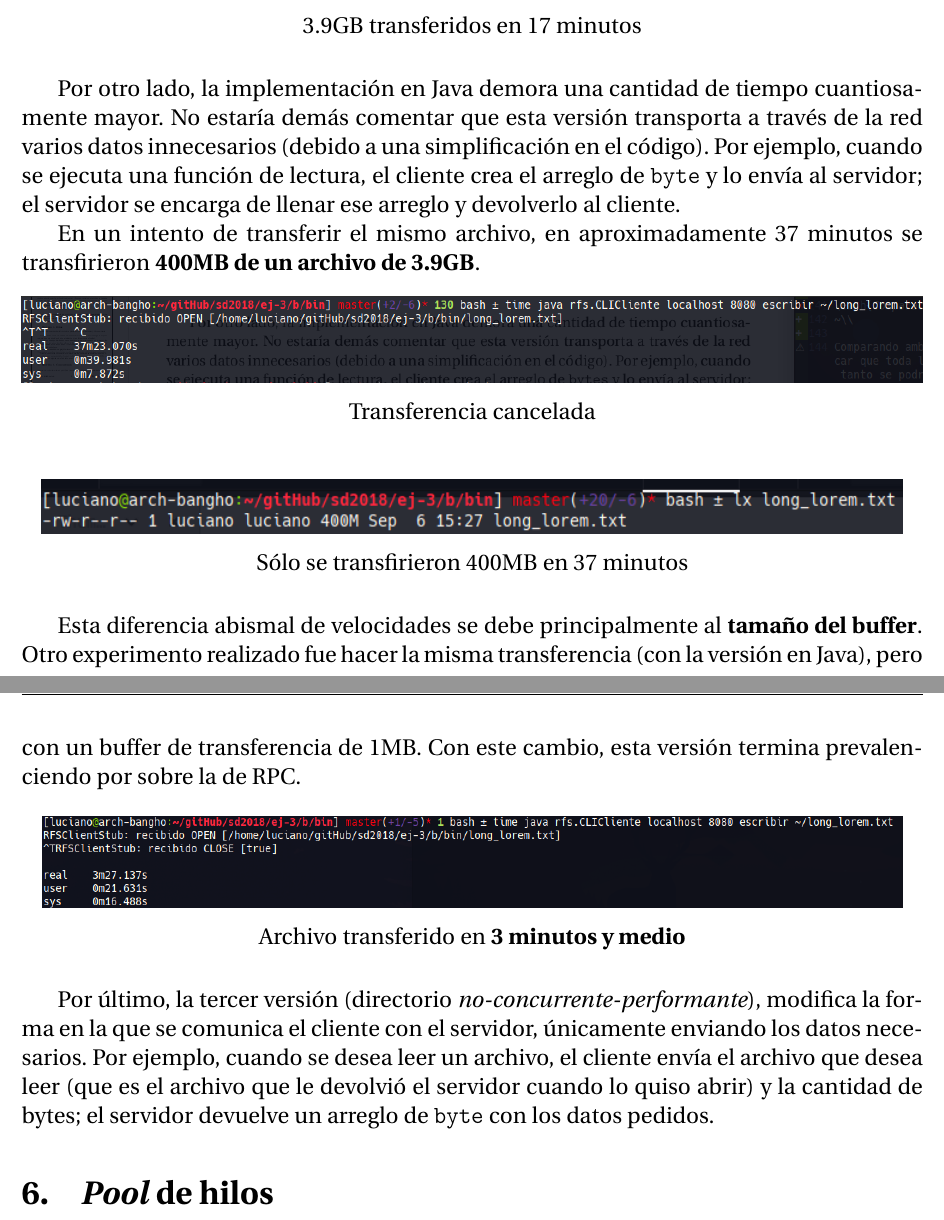
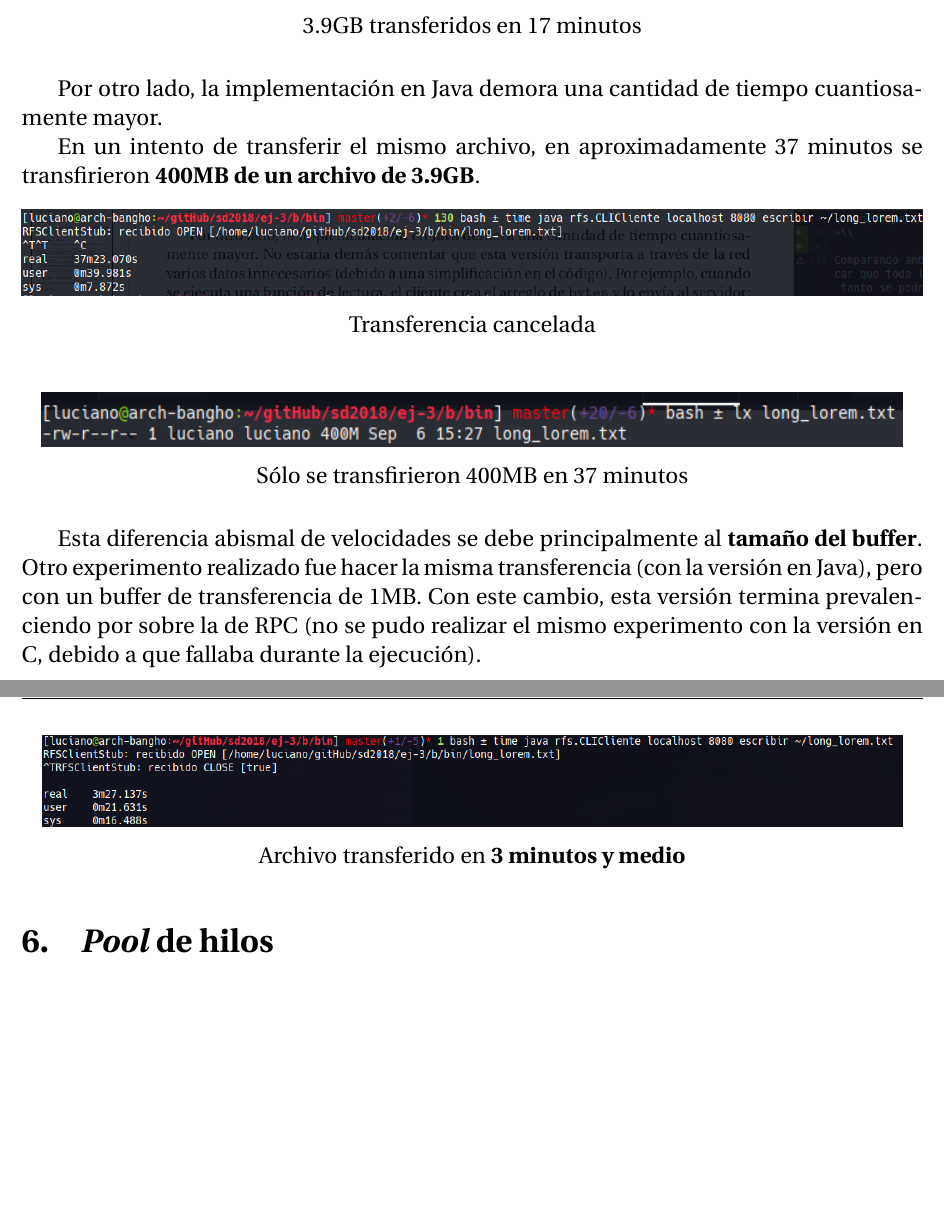
Before and after one commit to PaPablo/sd2018, a LaTeX document (informe/informe.tex): two parts of pages 10 and 11 of 12, joined at a grey line, cut so that both start at the same text, the shorter picture padded with empty space. Compiled offline with pdfLaTeX.

Commit message:
Actualizar informe

```diff
--- a/informe/informe.tex
+++ b/informe/informe.tex
@@ -212,7 +212,7 @@ Trabajando con un tamaño de buffer de aproximadamente 8KB, la implementación c
     \caption{3.9GB transferidos en 17 minutos}
 \end{figure}
 
-Por otro lado, la implementación en Java demora una cantidad de tiempo cuantiosamente mayor. No estaría demás comentar que esta versión transporta a través de la red varios datos innecesarios (debido a una simplificación en el código). Por ejemplo, cuando se ejecuta una función de lectura, el cliente crea el arreglo de \texttt{byte} y lo envía al servidor; el servidor se encarga de llenar ese arreglo y devolverlo al cliente.
+Por otro lado, la implementación en Java demora una cantidad de tiempo cuantiosamente mayor.
 
 En un intento de transferir el mismo archivo, en aproximadamente 37 minutos se transfirieron \textbf{400MB de un archivo de 3.9GB}.
 
@@ -227,16 +227,13 @@ En un intento de transferir el mismo archivo, en aproximadamente 37 minutos se t
     \caption{Sólo se transfirieron 400MB en 37 minutos}
 \end{figure}
 
-Esta diferencia abismal de velocidades se debe principalmente al \textbf{tamaño del buffer}. Otro experimento realizado fue hacer la misma transferencia (con la versión en Java), pero con un buffer de transferencia de 1MB. Con este cambio, esta versión termina prevalenciendo por sobre la de RPC.
+Esta diferencia abismal de velocidades se debe principalmente al \textbf{tamaño del buffer}. Otro experimento realizado fue hacer la misma transferencia (con la versión en Java), pero con un buffer de transferencia de 1MB. Con este cambio, esta versión termina prevalenciendo por sobre la de RPC (no se pudo realizar el mismo experimento con la versión en C, debido a que fallaba durante la ejecución).
 
 \begin{figure}[H]
     \centering
     \includegraphics[scale=0.45]{transferencia-java-buffer-grande.png}
     \caption{Archivo transferido en \textbf{3 minutos y medio} }
 \end{figure}
-
-Por último, la tercer versión (directorio \emph{no-concurrente-performante}), modifica la forma en la que se comunica el cliente con el servidor, únicamente enviando los datos necesarios. Por ejemplo, cuando se desea leer un archivo, el cliente envía el archivo que desea leer (que es el archivo que le devolvió el servidor cuando lo quiso abrir) y la cantidad de bytes; el servidor devuelve un arreglo de \texttt{byte} con los datos pedidos.
-
 
 \section{\emph{Pool} de hilos}
 
```
